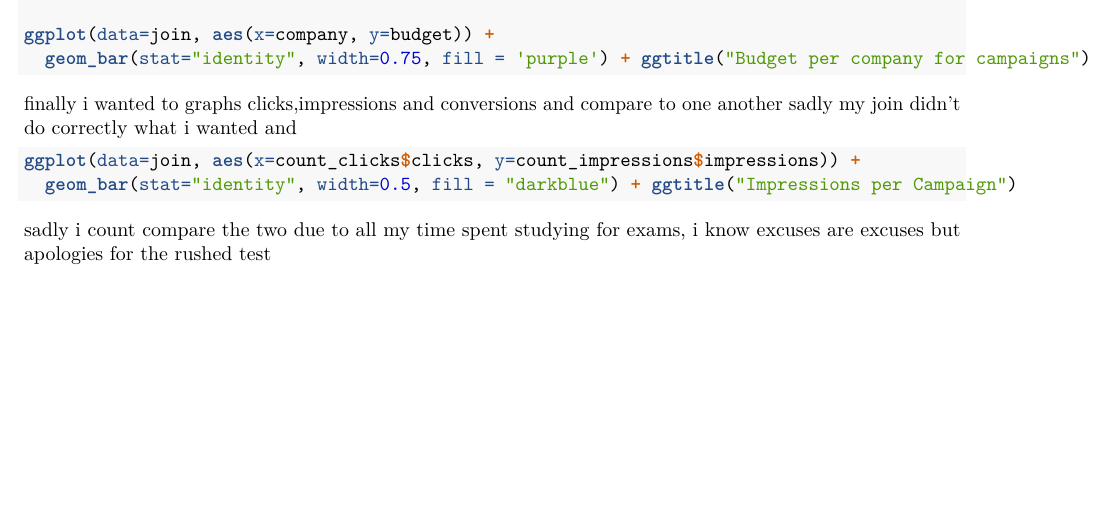
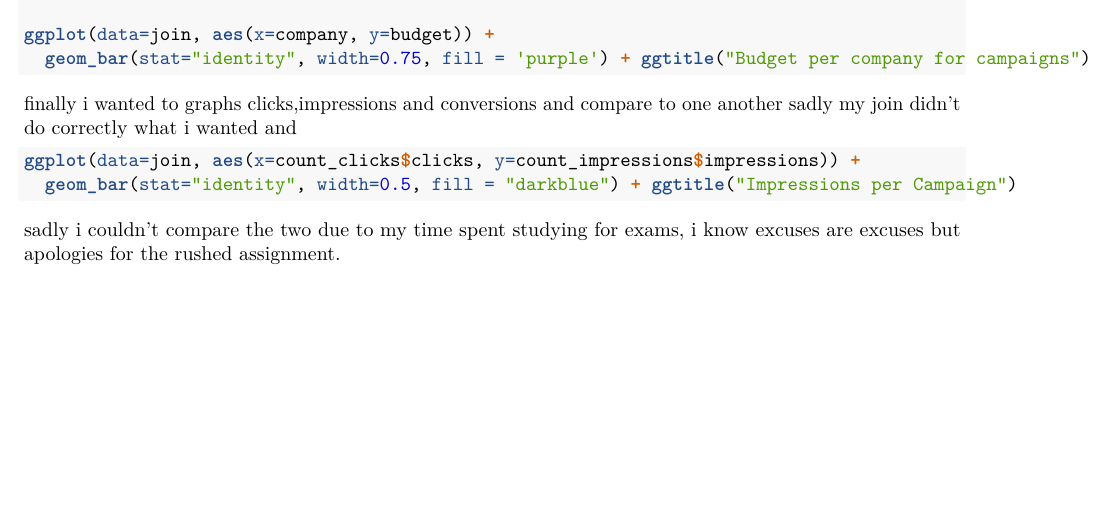
Before and after one commit to nikodemadamski/Assignmnet, an R Markdown document (practice.Rmd): part of page 2 of 2, cut so that both start at the same text. Rendered offline with R 4.5, knitr and Pandoc, then LaTeX, with nearby package versions; the code chunks are not run, so their results and figures are left out.

Commit message:
Update practice.Rmd

````diff
--- a/practice.Rmd
+++ b/practice.Rmd
@@ -123,4 +123,4 @@ ggplot(data=join, aes(x=count_clicks$clicks, y=count_impressions$impressions)) +
 
 ```
 
-sadly i count compare the two due to all my time spent studying for exams, i know excuses are excuses but apologies for the rushed test
+sadly i couldn't compare the two due to my time spent studying for exams, i know excuses are excuses but apologies for the rushed assignment.
````
